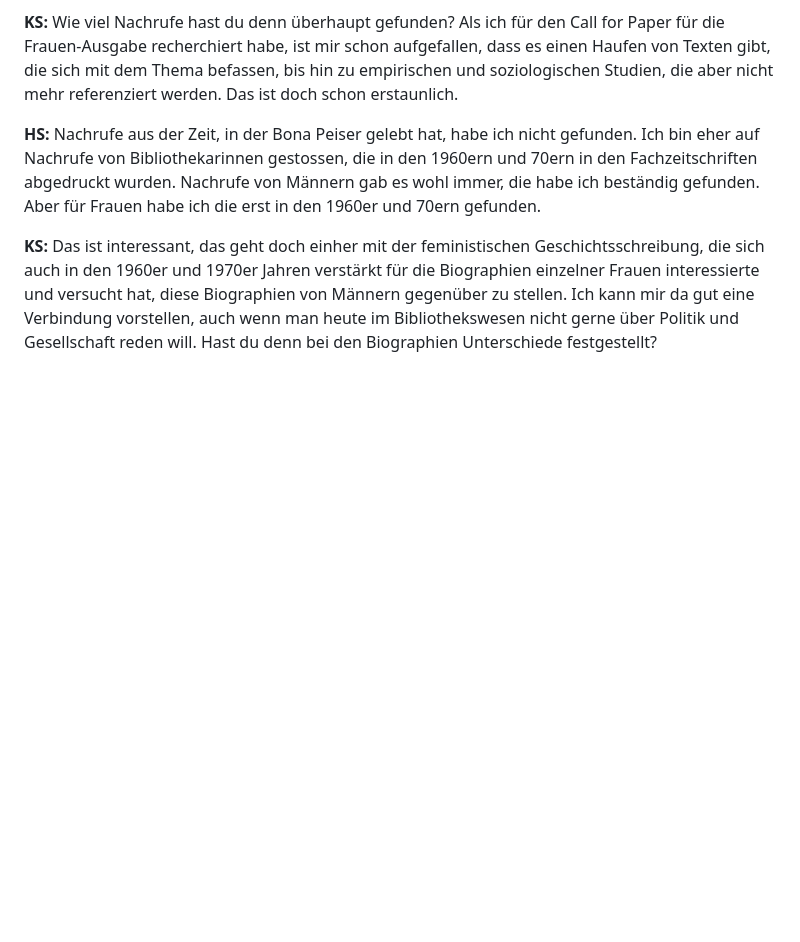
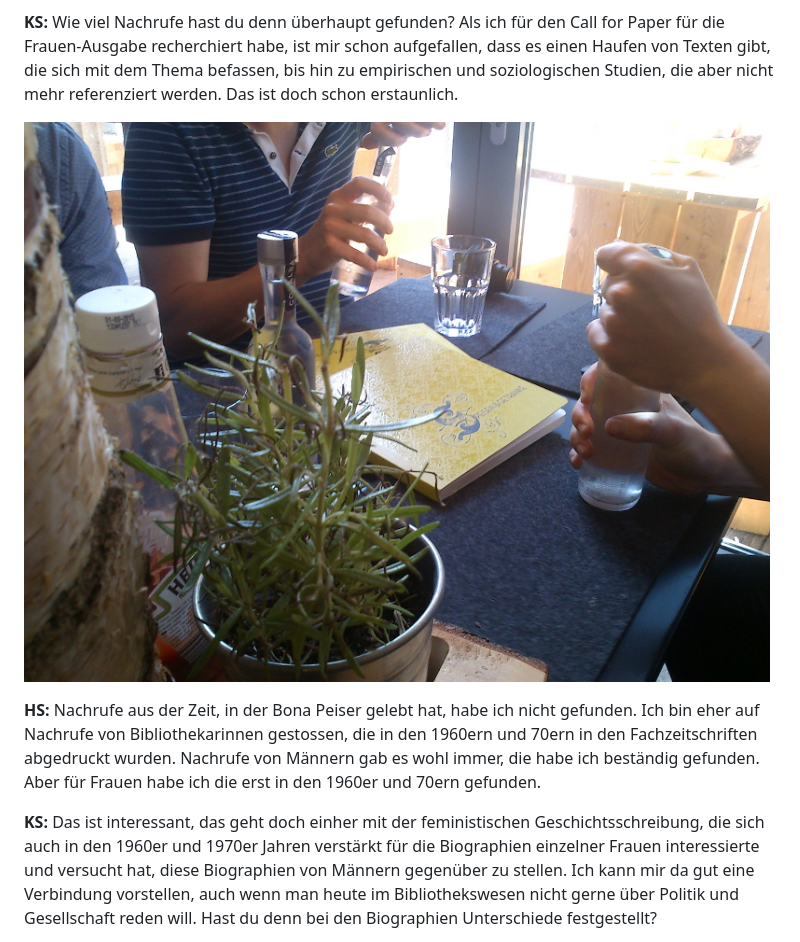
Before and after one commit to libreas/ausgabe25, a Markdown page: 01editorial/master.md, the part around the change. Drawn GitHub-style; pictures changed too: 01editorial/editorialbild.jpg (added); blank space fills up the shorter version.

Commit message:
redaktionsorte bild

```diff
--- a/01editorial/master.md
+++ b/01editorial/master.md
@@ -74,6 +74,7 @@ aufgefallen, dass es einen Haufen von Texten gibt, die sich mit dem
 Thema befassen, bis hin zu empirischen und soziologischen Studien, die
 aber nicht mehr referenziert werden. Das ist doch schon erstaunlich.
 
+![Redaktionsorte VI (Berlin-Mitte, Juli 2014)](editorialbild.jpg)
 
 **HS:** Nachrufe aus der Zeit, in der Bona Peiser gelebt hat, habe ich nicht
 gefunden. Ich bin eher auf Nachrufe von Bibliothekarinnen gestossen, die
```
Also changed, not shown: 3 other files.
